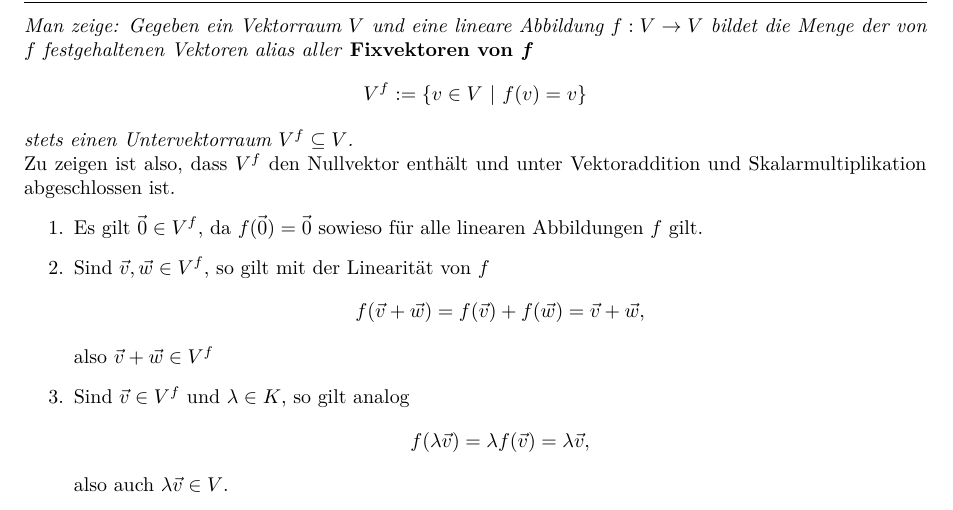
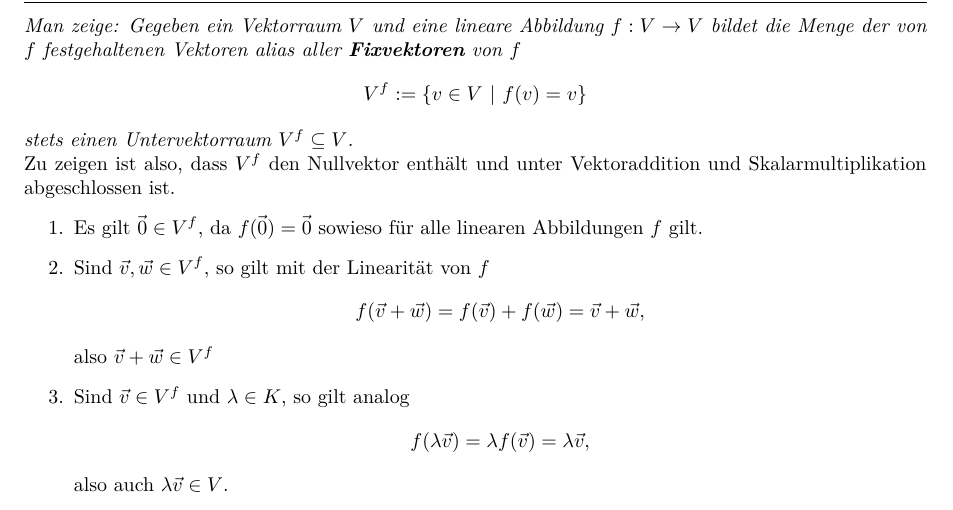
Before and after one commit to emma-bach/homework-samples, a LaTeX document (LA I WS 2627/04/sample-04.tex): part of page 2 of 3, cut so that both start at the same text. The pictures show the PDF file LA I WS 2627/04/sample-04.pdf that the author committed with the source.

Commit message:
nicer emph in 04

```diff
--- a/LA I WS 2627/04/sample-04.tex
+++ b/LA I WS 2627/04/sample-04.tex
@@ -75,7 +75,7 @@ somit ist auch $f$ linear.
 \section*{Übung 4.2}
 \separator
 
-\tit{Man zeige: Gegeben ein Vektorraum $V$ und eine lineare Abbildung $f : V \to V$ bildet die Menge der von $f$ festgehaltenen Vektoren alias aller \tib{Fixvektoren von $f$}
+\tit{Man zeige: Gegeben ein Vektorraum $V$ und eine lineare Abbildung $f : V \to V$ bildet die Menge der von $f$ festgehaltenen Vektoren alias aller \tbf{Fixvektoren} von $f$
 \begin{align*}
 	V^f := \lr{v \in V \mid f(v) = v}
 \end{align*}
```
Also changed, not shown: LA I WS 2627/04/sample-04.pdf.
